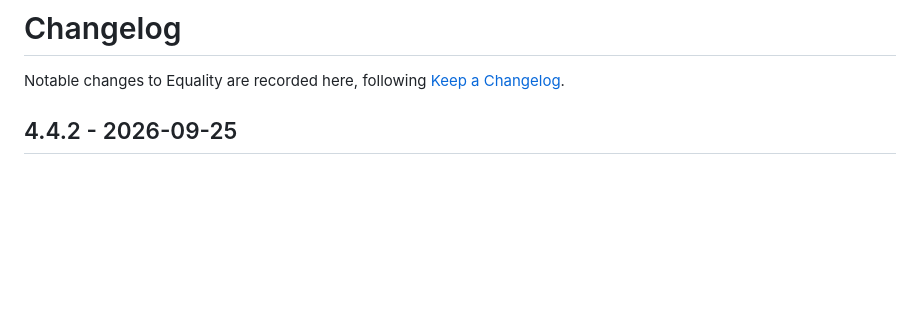
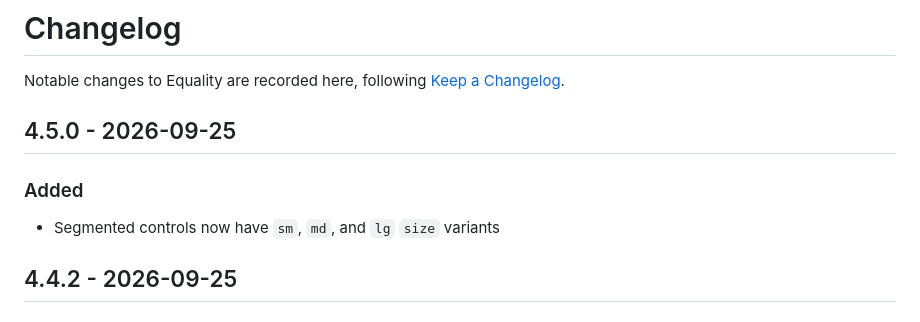
Before and after one commit to eqtylab/equality, a Markdown page: packages/ui/CHANGELOG.md, the part around the change. Drawn GitHub-style; blank space fills up the shorter version.

```diff
--- a/packages/ui/CHANGELOG.md
+++ b/packages/ui/CHANGELOG.md
@@ -1,6 +1,12 @@
 # Changelog
 
 Notable changes to Equality are recorded here, following [Keep a Changelog](https://keepachangelog.com/en/1.1.0/).
+
+## 4.5.0 - 2026-09-25
+
+### Added
+
+- Segmented controls now have `sm`, `md`, and `lg` `size` variants
 
 ## 4.4.2 - 2026-09-25
 
```
